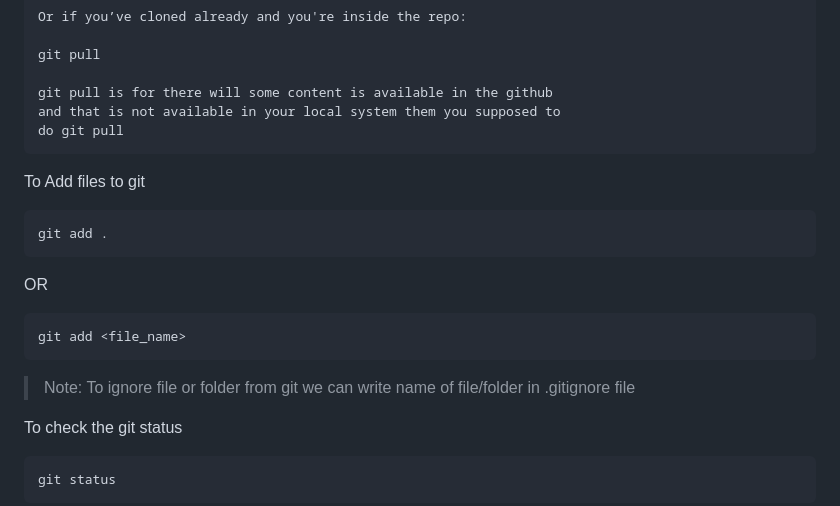
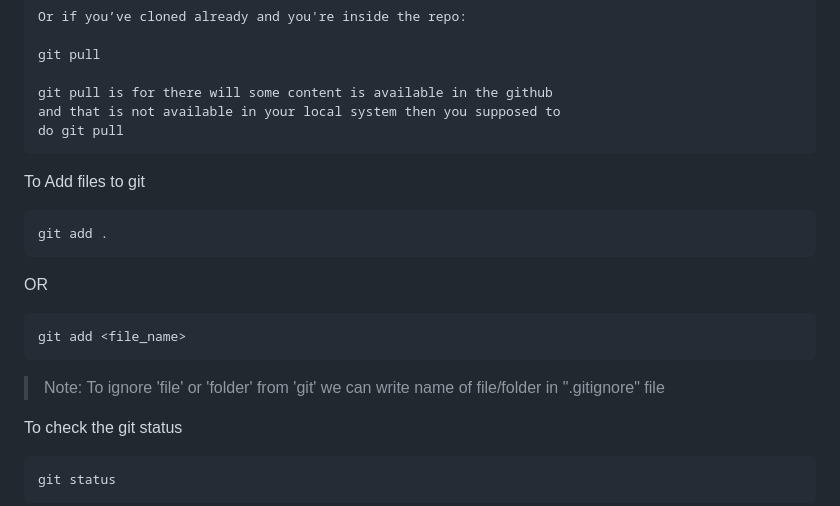
Before and after one commit to amargajula123/MLOps_California_House_Price_Prediction, a Markdown page: README.md, the part around one of its changes. Rendered like a GitHub page.

Commit message:
readme updated august 2

````diff
--- a/README.md
+++ b/README.md
@@ -75,7 +75,7 @@ Or if you’ve cloned already and you're inside the repo:
 git pull
 
 git pull is for there will some content is available in the github
-and that is not available in your local system them you supposed to
+and that is not available in your local system then you supposed to
 do git pull
 ```
 
@@ -89,7 +89,7 @@ OR
 git add <file_name>
 ```
 
-> Note: To ignore file or folder from git we can write name of file/folder in .gitignore file
+> Note: To ignore 'file' or 'folder' from 'git' we can write name of file/folder in ".gitignore" file
 
 To check the git status
 ```
````
Also changed, not shown: other parts of README.md (+7 -5 lines).
